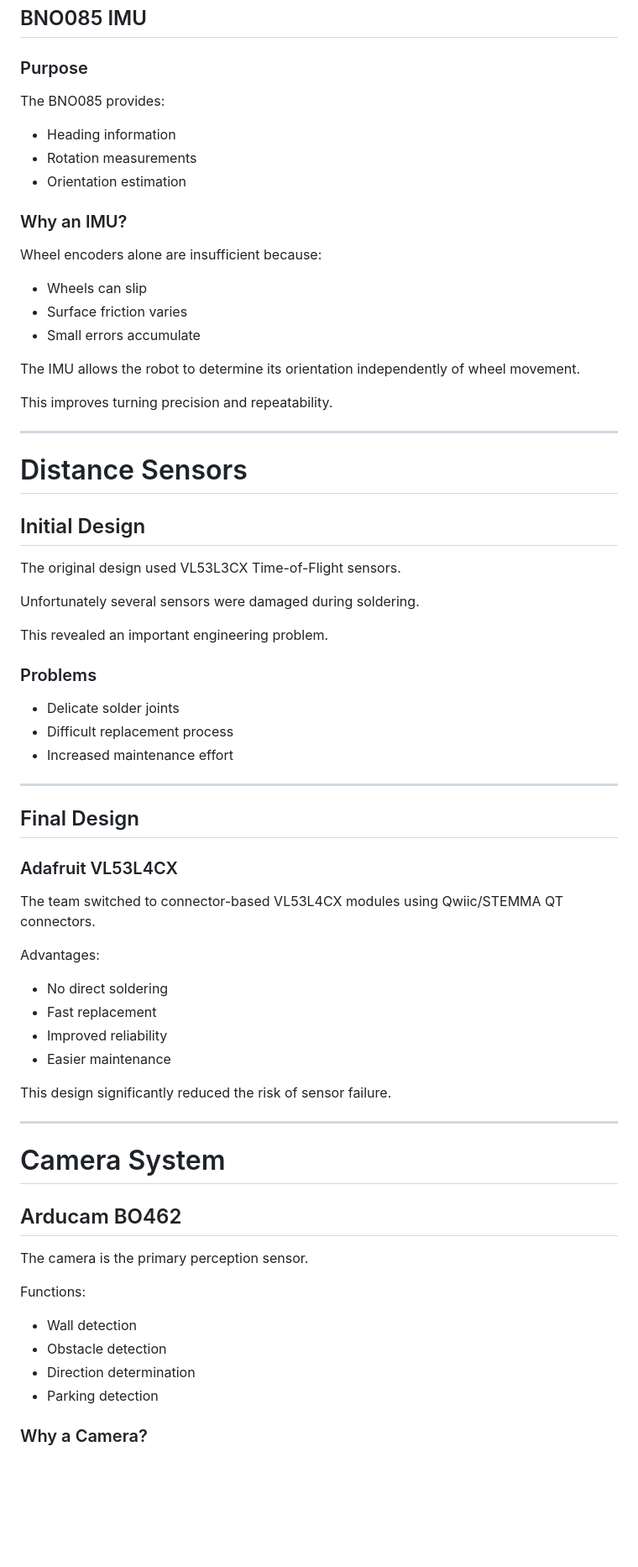
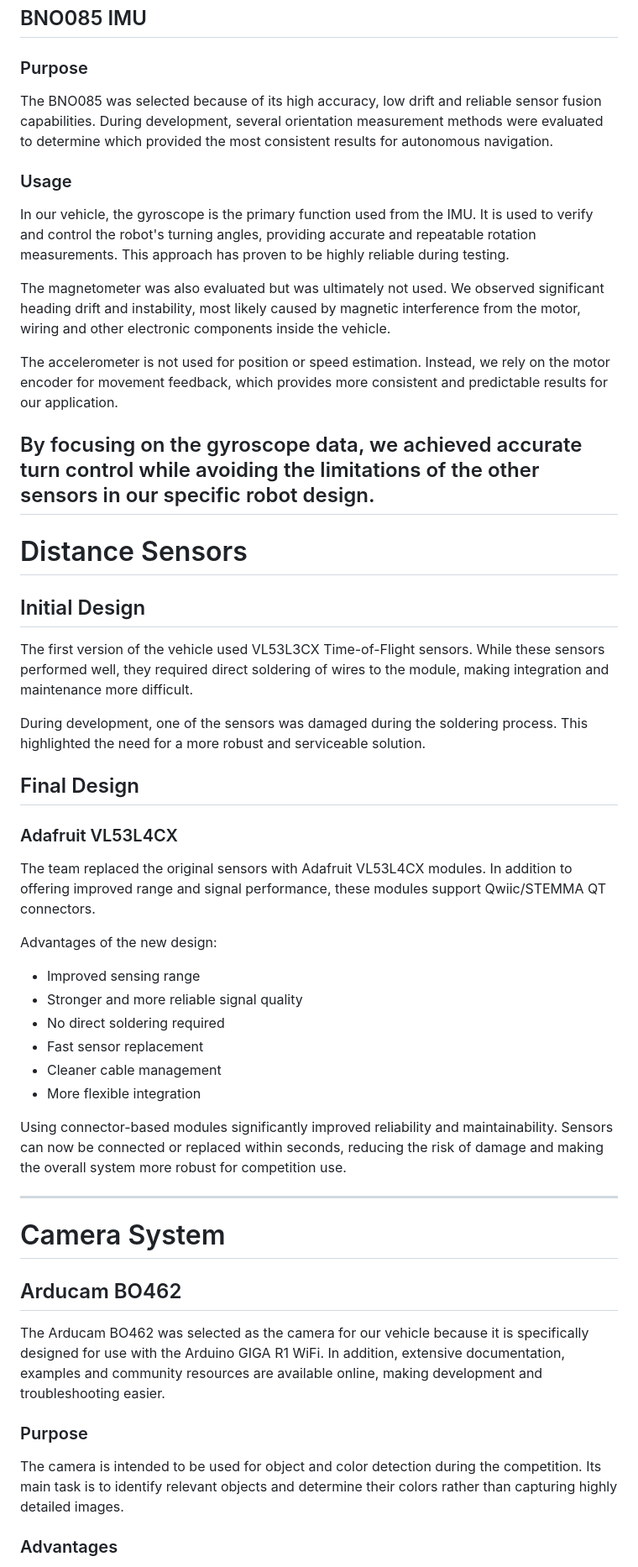
Before and after one commit to flawil-beavers/Future-Engineers_2026, a Markdown page: README.md, the part around one of its changes. Shown at 84% size. Rendered like a GitHub page; blank space fills up the shorter version.

Commit message:
Refactor README.md for improved structure and clarity; update assembly instructions and battery system details

```diff
--- a/README.md
+++ b/README.md
@@ -271,59 +246,45 @@ The controller manages:
 
 ### Purpose
 
-The BNO085 provides:
+The BNO085 was selected because of its high accuracy, low drift and reliable sensor fusion capabilities. During development, several orientation measurement methods were evaluated to determine which provided the most consistent results for autonomous navigation.
 
-- Heading information
-- Rotation measurements
-- Orientation estimation
+### Usage
 
-### Why an IMU?
+In our vehicle, the gyroscope is the primary function used from the IMU. It is used to verify and control the robot's turning angles, providing accurate and repeatable rotation measurements. This approach has proven to be highly reliable during testing.
 
-Wheel encoders alone are insufficient because:
+The magnetometer was also evaluated but was ultimately not used. We observed significant heading drift and instability, most likely caused by magnetic interference from the motor, wiring and other electronic components inside the vehicle.
 
-<!-- todo change to fucntion as Gyro -->
-- Wheels can slip
-- Surface friction varies
-- Small errors accumulate
+The accelerometer is not used for position or speed estimation. Instead, we rely on the motor encoder for movement feedback, which provides more consistent and predictable results for our application.
 
-The IMU allows the robot to determine its orientation independently of wheel movement.
-
-This improves turning precision and repeatability.
-
+By focusing on the gyroscope data, we achieved accurate turn control while avoiding the limitations of the other sensors in our specific robot design.
 ---
 
 # Distance Sensors
 
 ## Initial Design
 
-The original design used VL53L3CX Time-of-Flight sensors.
+The first version of the vehicle used VL53L3CX Time-of-Flight sensors. While these sensors performed well, they required direct soldering of wires to the module, making integration and maintenance more difficult.
 
-Unfortunately several sensors were damaged during soldering.
+During development, one of the sensors was damaged during the soldering process. This highlighted the need for a more robust and serviceable solution.
 
-This revealed an important engineering problem.
-
-### Problems
-
-- Delicate solder joints
-- Difficult replacement process
-- Increased maintenance effort
-
----
 
 ## Final Design
 
 ### Adafruit VL53L4CX
 
-The team switched to connector-based VL53L4CX modules using Qwiic/STEMMA QT connectors.
+The team replaced the original sensors with Adafruit VL53L4CX modules. In addition to offering improved range and signal performance, these modules support Qwiic/STEMMA QT connectors.
 
-Advantages:
+Advantages of the new design:
 
-- No direct soldering
-- Fast replacement
-- Improved reliability
-- Easier maintenance
+* Improved sensing range
+* Stronger and more reliable signal quality
+* No direct soldering required
+* Fast sensor replacement
+* Cleaner cable management
+* More flexible integration
 
-This design significantly reduced the risk of sensor failure.
+Using connector-based modules significantly improved reliability and maintainability. Sensors can now be connected or replaced within seconds, reducing the risk of damage and making the overall system more robust for competition use.
+
 
 ---
 
@@ -331,14 +292,11 @@ This design significantly reduced the risk of sensor failure.
 
 ## Arducam BO462
 
-The camera is the primary perception sensor.
+The Arducam BO462 was selected as the camera for our vehicle because it is specifically designed for use with the Arduino GIGA R1 WiFi. In addition, extensive documentation, examples and community resources are available online, making development and troubleshooting easier.
 
-Functions:
+### Purpose
 
-- Wall detection
-- Obstacle detection
-- Direction determination
-- Parking detection
+The camera is intended to be used for object and color detection during the competition. Its main task is to identify relevant objects and determine their colors rather than capturing highly detailed images.
 
-### Why a Camera?
+### Advantages
 
```
Also changed, not shown: other parts of README.md (+105 -122 lines).
